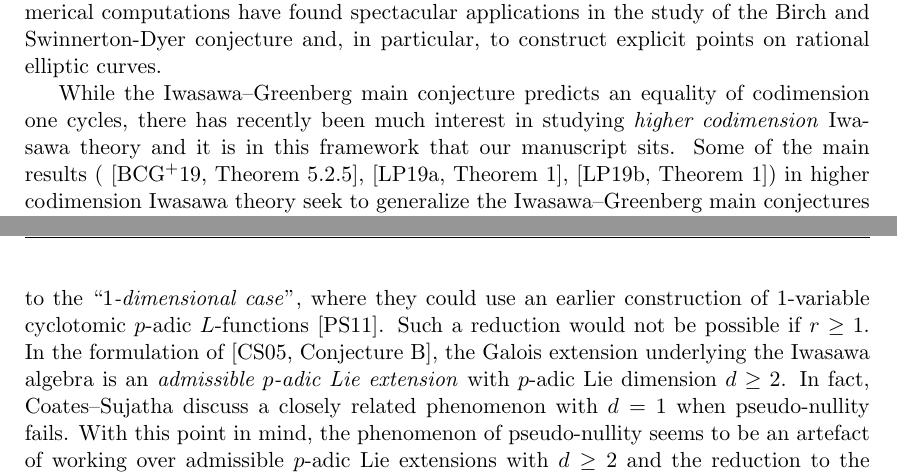
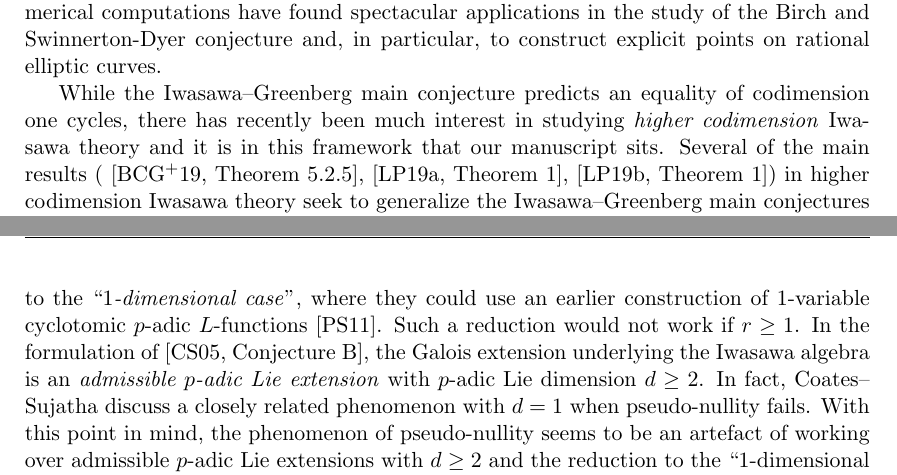
Before and after one commit to ChrisWilliams1404/Explicit-Bianchi-p-adic-L-functions, a LaTeX paper (RiP.tex): two parts of pages 2 and 3 of 25, joined at a grey line, cut so that both start at the same text. Compiled offline with pdfLaTeX.

Commit message:
Updates from Overleaf

```diff
--- a/RiP.tex
+++ b/RiP.tex
@@ -203,9 +203,9 @@ Using overconvergent cohomology of Bianchi groups, we present an algorithm that
 
 $p$-adic $L$-functions occupy a distinguished position in the framework of the \textit{Iwasawa--Greenberg main conjecture}. Phrased as an equality of codimension one cycles, the conjecture predicts (roughly speaking in general) that the $p$-adic $L$-function generates the characteristic ideal of the Pontryagin dual of a Selmer group. In view of this connection, it is desirable to explicitly compute $p$-adic $L$-functions.  Remarkably, these explicit numerical computations have found spectacular applications in the study of the Birch and Swinnerton-Dyer conjecture and, in particular, to construct explicit points on rational elliptic curves.
 
-While the Iwasawa--Greenberg main conjecture predicts an equality of codimension one cycles, there has recently been much interest in studying \textit{higher codimension} Iwasawa theory and it is in this framework that our manuscript sits. Some of the main  results~(\cite[Theorem 5.2.5]{bleher2015higher}, \cite[Theorem 1]{lei2018codimension}, \cite[Theorem 1]{lei2019codimension}) in higher codimension Iwasawa theory seek to generalize the Iwasawa--Greenberg main conjectures and are phrased as an equality of codimension two cycles. These aforementioned results are established under the validity of certain pseudo-nullity (a specific structural property) conjectures. We consider applications of our numerical computations of $2$-variable Bianchi $p$-adic $L$-functions to support a pseudo-nullity conjecture of Coates-Sujatha \cite[Conjecture B]{MR2148798}.  It involves the \textit{fine Selmer group}, which is a subgroup of the usual Selmer group that appears in the formulation of the Iwasawa-Greenberg main conjectures. The origins of the idea behind this conjecture date back to pseudo-nullity conjectures of Greenberg \cite{Gre76}, \cite[Conjecture 3.5]{MR1846466} involving classical Iwasawa modules. The definition of pseudo-nullity and the statement of the pseudo-nullity conjecture of Coates--Sujatha (Conjecture \ref{conj:CS}) are recalled in Section \ref{sec:appIw}. To support Conjecture \ref{conj:CS} using our numerical computations, we exploit a method appearing in work of Lei and the second author \cite{lei2018codimension}. In the settings of our supporting numerical examples, there is naturally more than one distinct $p$-adic $L$-function to consider and we show that these $p$-adic $L$-functions have no common irreducible factor in a $2$-variable Iwasawa algebra. In fact, it is under the validity of this criterion in our method  on no common irreducible factors that the aforementioned results in higher codimension Iwasawa theory are established. \\
+While the Iwasawa--Greenberg main conjecture predicts an equality of codimension one cycles, there has recently been much interest in studying \textit{higher codimension} Iwasawa theory and it is in this framework that our manuscript sits. Several of the main  results~(\cite[Theorem 5.2.5]{bleher2015higher}, \cite[Theorem 1]{lei2018codimension}, \cite[Theorem 1]{lei2019codimension}) in higher codimension Iwasawa theory seek to generalize the Iwasawa--Greenberg main conjectures and are phrased as an equality of codimension two cycles. These aforementioned results are established under the validity of certain pseudo-nullity (a specific structural property) conjectures. We consider applications of our numerical computations of $2$-variable Bianchi $p$-adic $L$-functions to support a pseudo-nullity conjecture of Coates-Sujatha \cite[Conjecture B]{MR2148798}.  It involves the \textit{fine Selmer group}, which is a subgroup of the usual Selmer group that appears in the formulation of the Iwasawa-Greenberg main conjectures. The origins of the idea behind this conjecture date back to pseudo-nullity conjectures of Greenberg \cite{Gre76}, \cite[Conjecture 3.5]{MR1846466} involving classical Iwasawa modules. The definition of pseudo-nullity and the statement of the pseudo-nullity conjecture of Coates--Sujatha (Conjecture \ref{conj:CS}) are recalled in Section \ref{sec:appIw}. To support Conjecture \ref{conj:CS} using our numerical computations, we exploit a method appearing in work of Lei and the second author \cite{lei2018codimension}. In the settings of our supporting numerical examples, there is naturally more than one distinct $p$-adic $L$-function to consider and we show that these $p$-adic $L$-functions have no common irreducible factor in a $2$-variable Iwasawa algebra. In fact, it is under the validity of this criterion in our method  on no common irreducible factors that the aforementioned results in higher codimension Iwasawa theory are established. \\
 
-Although there has been almost no theoretical progress towards a general proof of pseudo-nullity conjectures (both of Greenberg and Coates--Sujatha), even a general methodology towards obtaining numerical evidence is lacking. The only exception that we know of is work of McCallum-Sharifi \cite{MR2019977} towards Greenberg's pseudo-nullity conjecture specialized to the number field $\Q(\mu_p)$. Their methodology in turn is based on a deep conjecture about a cup-product pairing introduced by them.  In \cite{lei2018codimension}, to produce numerical examples using the criterion of no common irreducible factors, the authors had to restrict to the case when the Mordell-Weil rank of the elliptic curve over the base field (say $r$) was zero. Along with an additional hypothesis, this allowed them to reduce to the ``\textit{$1$-dimensional case}'', where they could use an earlier construction of $1$-variable cyclotomic $p$-adic $L$-functions \cite{PS11}. Such a reduction would not be possible if $r \geq 1$. In the formulation of \cite[Conjecture B]{MR2148798}, the Galois extension underlying the Iwasawa algebra is an \textit{admissible $p$-adic Lie extension} with $p$-adic Lie dimension $d \geq 2$. In fact, Coates--Sujatha discuss a closely related phenomenon with $d=1$ when pseudo-nullity fails. With this point in mind, the phenomenon of pseudo-nullity seems to be an artefact of working over admissible $p$-adic Lie extensions with $d \geq 2$ and the reduction to the ``$1$-dimensional case'' might not always succeed. This is an important motivation behind our emphasis on computing $2$-variable $p$-adic $L$-functions. Our numerical examples are chosen (so that $r \geq 1$) to illustrate our methodology with precisely the closely-related exceptional cases in mind.
+Although there has been almost no theoretical progress towards a general proof of pseudo-nullity conjectures (both of Greenberg and Coates--Sujatha), even a general methodology towards obtaining numerical evidence is lacking. The only exception that we know of is work of McCallum-Sharifi \cite{MR2019977} towards Greenberg's pseudo-nullity conjecture specialized to the number field $\Q(\mu_p)$. Their methodology in turn is based on a deep conjecture about a cup-product pairing introduced by them.  In \cite{lei2018codimension}, to produce numerical examples using the criterion of no common irreducible factors, the authors had to restrict to the case when the Mordell-Weil rank of the elliptic curve over the base field (say $r$) was zero. Along with an additional hypothesis, this allowed them to reduce to the ``\textit{$1$-dimensional case}'', where they could use an earlier construction of $1$-variable cyclotomic $p$-adic $L$-functions \cite{PS11}. Such a reduction would not work if $r \geq 1$. In the formulation of \cite[Conjecture B]{MR2148798}, the Galois extension underlying the Iwasawa algebra is an \textit{admissible $p$-adic Lie extension} with $p$-adic Lie dimension $d \geq 2$. In fact, Coates--Sujatha discuss a closely related phenomenon with $d=1$ when pseudo-nullity fails. With this point in mind, the phenomenon of pseudo-nullity seems to be an artefact of working over admissible $p$-adic Lie extensions with $d \geq 2$ and the reduction to the ``$1$-dimensional case'' might not always succeed. This is an important motivation behind our emphasis on computing $2$-variable $p$-adic $L$-functions. Our numerical examples are chosen (so that $r \geq 1$) to illustrate our methodology with precisely the closely-related exceptional cases in mind.
 
 
 \begin{comment}
```
